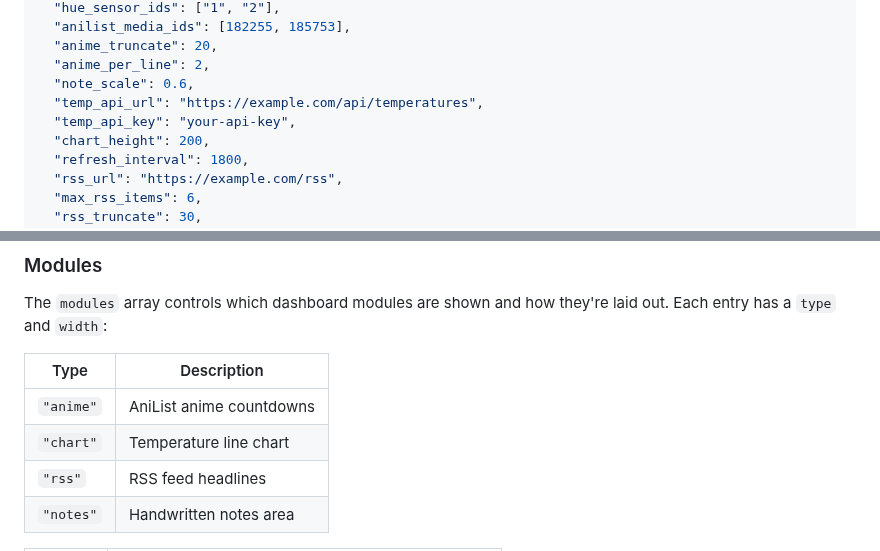
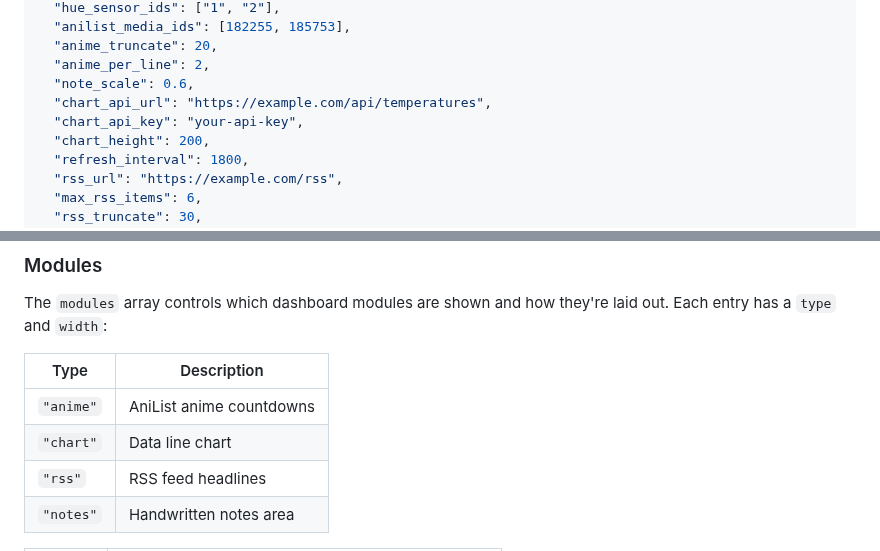
Before and after one commit to Awesmoe/pinote, a Markdown page: README.md, 2 parts joined by grey strips. Drawn GitHub-style.

```diff
--- a/README.md
+++ b/README.md
@@ -103,8 +103,8 @@ Create a `pinote_config.json` in the same directory as the server:
   "anime_truncate": 20,
   "anime_per_line": 2,
   "note_scale": 0.6,
-  "temp_api_url": "https://example.com/api/temperatures",
-  "temp_api_key": "your-api-key",
+  "chart_api_url": "https://example.com/api/temperatures",
+  "chart_api_key": "your-api-key",
   "chart_height": 200,
   "refresh_interval": 1800,
   "rss_url": "https://example.com/rss",
@@ -150,7 +151,7 @@ The `modules` array controls which dashboard modules are shown and how they're l
 | Type | Description |
 |------|-------------|
 | `"anime"` | AniList anime countdowns |
-| `"chart"` | Temperature line chart |
+| `"chart"` | Data line chart |
 | `"rss"` | RSS feed headlines |
 | `"notes"` | Handwritten notes area |
 
```
Also changed, not shown: other parts of README.md (+36 -23 lines), photo.jpg, photo2.jpg, 11 other files.
